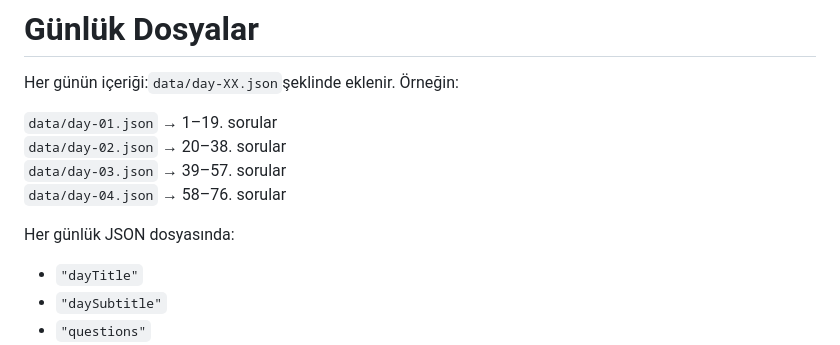
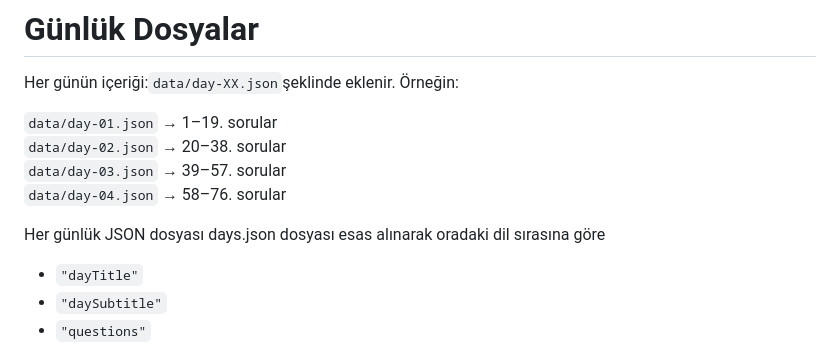
Before and after one commit to mckurdi27/yol-haritasi, a Markdown page: README.md, the part around the change. Rendered like a GitHub page.

```diff
--- a/README.md
+++ b/README.md
@@ -26,7 +26,9 @@ Her günün içeriği:`data/day-XX.json`şeklinde eklenir.
 `data/day-03.json` → 39–57. sorular
 `data/day-04.json` → 58–76. sorular
 
-Her günlük JSON dosyasında:
+Her günlük JSON dosyası days.json dosyası esas alınarak
+oradaki dil sırasına göre
+
 - `"dayTitle"`
 - `"daySubtitle"`
 - `"questions"`
```
